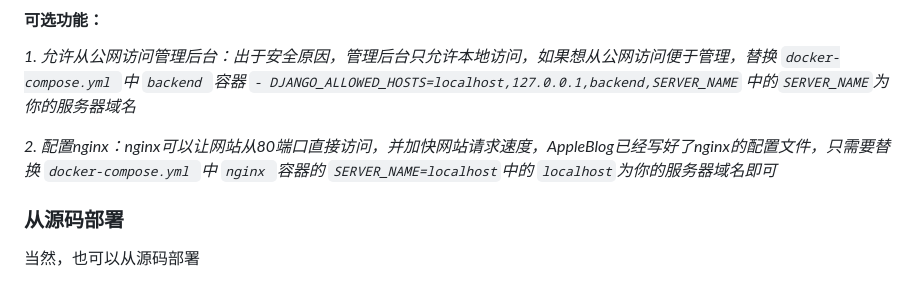
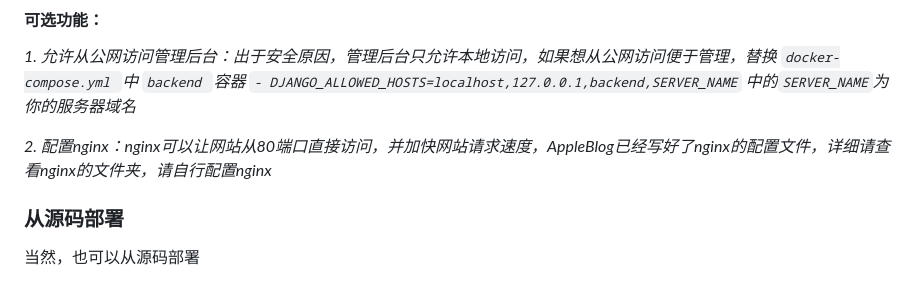
Before and after one commit to xieyumc/AppleBlog, a Markdown page: README.md, the part around the change. GitHub-like rendering.

Commit message:
refactor：nginx分离出来

```diff
--- a/README.md
+++ b/README.md
@@ -44,8 +44,7 @@ media/post_images
 _1. 允许从公网访问管理后台：出于安全原因，管理后台只允许本地访问，如果想从公网访问便于管理，替换 `docker-compose.yml `中 `backend `容器   `- DJANGO_ALLOWED_HOSTS=localhost,127.0.0.1,backend,SERVER_NAME`
    中的`SERVER_NAME`为你的服务器域名_
 
-_2. 配置nginx：nginx可以让网站从80端口直接访问，并加快网站请求速度，AppleBlog已经写好了nginx的配置文件，只需要替换 `docker-compose.yml `中 `nginx `容器的
-   `SERVER_NAME=localhost`中的 `localhost`为你的服务器域名即可_
+_2. 配置nginx：nginx可以让网站从80端口直接访问，并加快网站请求速度，AppleBlog已经写好了nginx的配置文件，详细请查看nginx的文件夹，请自行配置nginx_
 
 ### 从源码部署
 当然，也可以从源码部署
```
